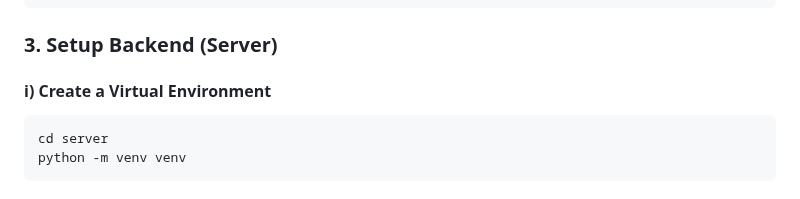
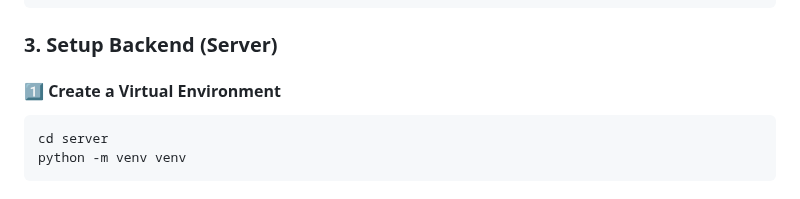
Before and after one commit to Yadav-Aayansh/HomeMate, a Markdown page: README.md, the part around the change. Drawn GitHub-style.

````diff
--- a/README.md
+++ b/README.md
@@ -49,7 +49,7 @@ cd HomeMate
 
 ### 3. Setup Backend (Server)
 
-#### i) Create a Virtual Environment
+#### 1️⃣ Create a Virtual Environment
 ```bash
 cd server
 python -m venv venv
````
